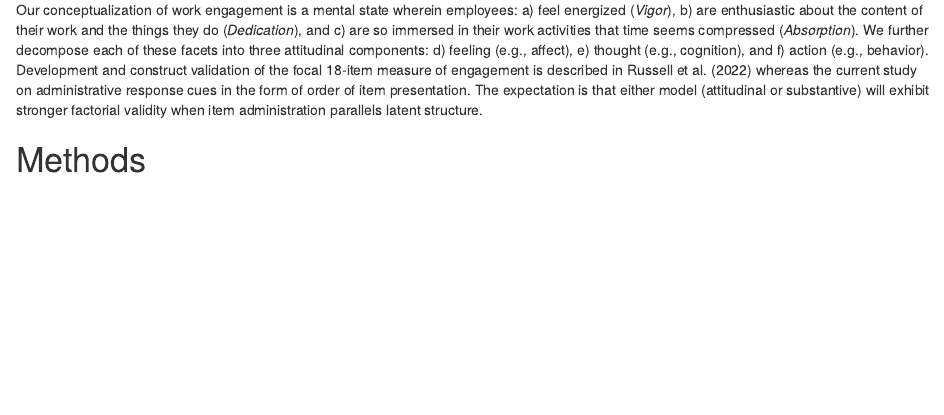
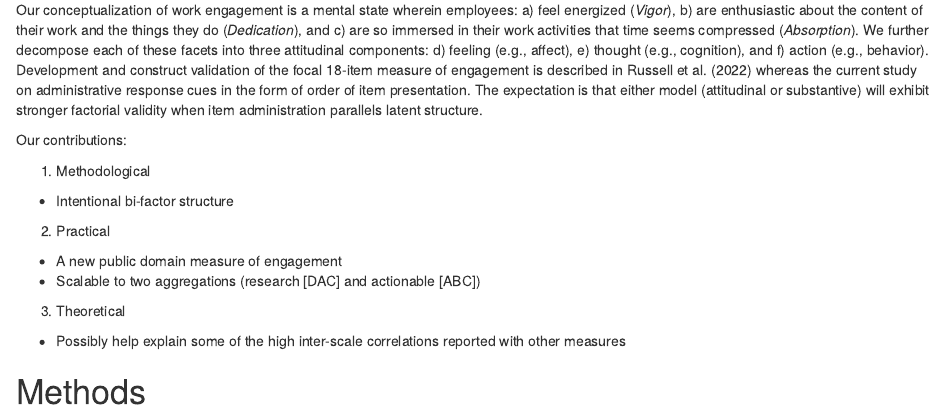
Before and after one commit to jtkulas/EngagementPaper, an R Markdown document (EngagementPaper.Rmd): the page in a window 1100 px wide, from 2430 px down. Rendered offline with R 4.5, knitr and Pandoc, with nearby package versions; some code elsewhere in the file could not run offline.

Commit message:
contribution notes place-holder spot before methods

```diff
--- a/EngagementPaper.Rmd
+++ b/EngagementPaper.Rmd
@@ -98,6 +97,16 @@ The present article explores two methods for constructing a scale that incorpora
 Existing measures include @soane2012development
 
 Our conceptualization of work engagement is a mental state wherein employees: a) feel energized (*Vigor*), b) are enthusiastic about the content of their work and the things they do (*Dedication*), and c) are so immersed in their work activities that time seems compressed (*Absorption*). We further decompose each of these facets into three attitudinal components: d) feeling (e.g., affect), e) thought (e.g., cognition), and f) action (e.g., behavior). Development and construct validation of the focal 18-item measure of engagement is described in @engage_2022 whereas the current study on administrative response cues in the form of order of item presentation. The expectation is that either model (attitudinal or substantive) will exhibit stronger factorial validity when item administration parallels latent structure.
+
+Our contributions:
+
+1. Methodological
+  + Intentional bi-factor structure
+2. Practical
+  + A new public domain measure of engagement
+  + Scalable to two aggregations (research [DAC] and actionable [ABC])
+3. Theoretical
+  + Possibly help explain some of the high inter-scale correlations reported with other measures
 
 # Methods
 
```
Also changed, not shown: lookie.R (+1 -1 lines), EngagementPaper.pdf, EngagementPaper.tex, EngagementPaper_files/figure-latex/semplotatt-1.pdf, EngagementPaper_files/figure-latex/semplotsub-1.pdf, EngagementPaper.Rmd (1 more changed lines).
